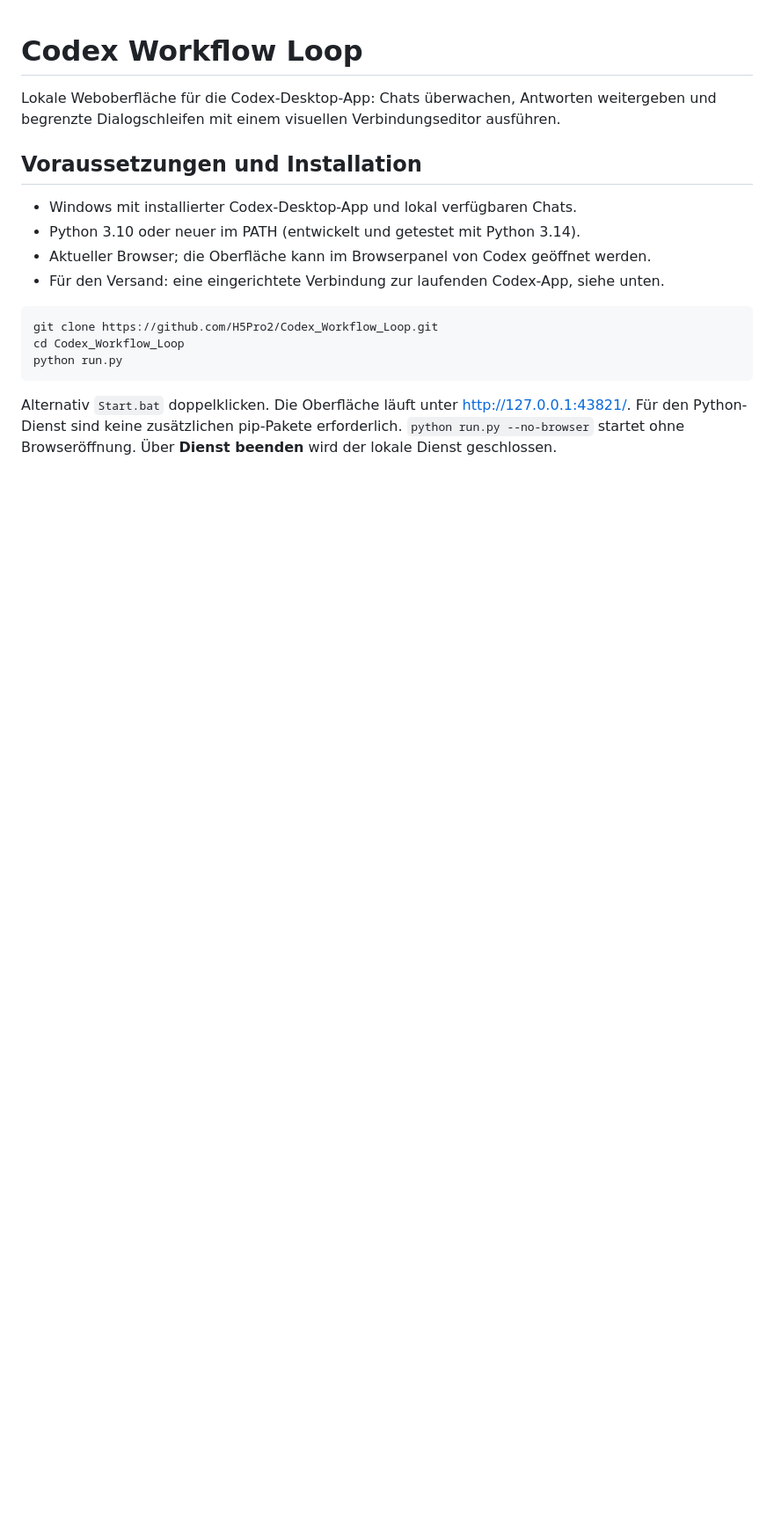
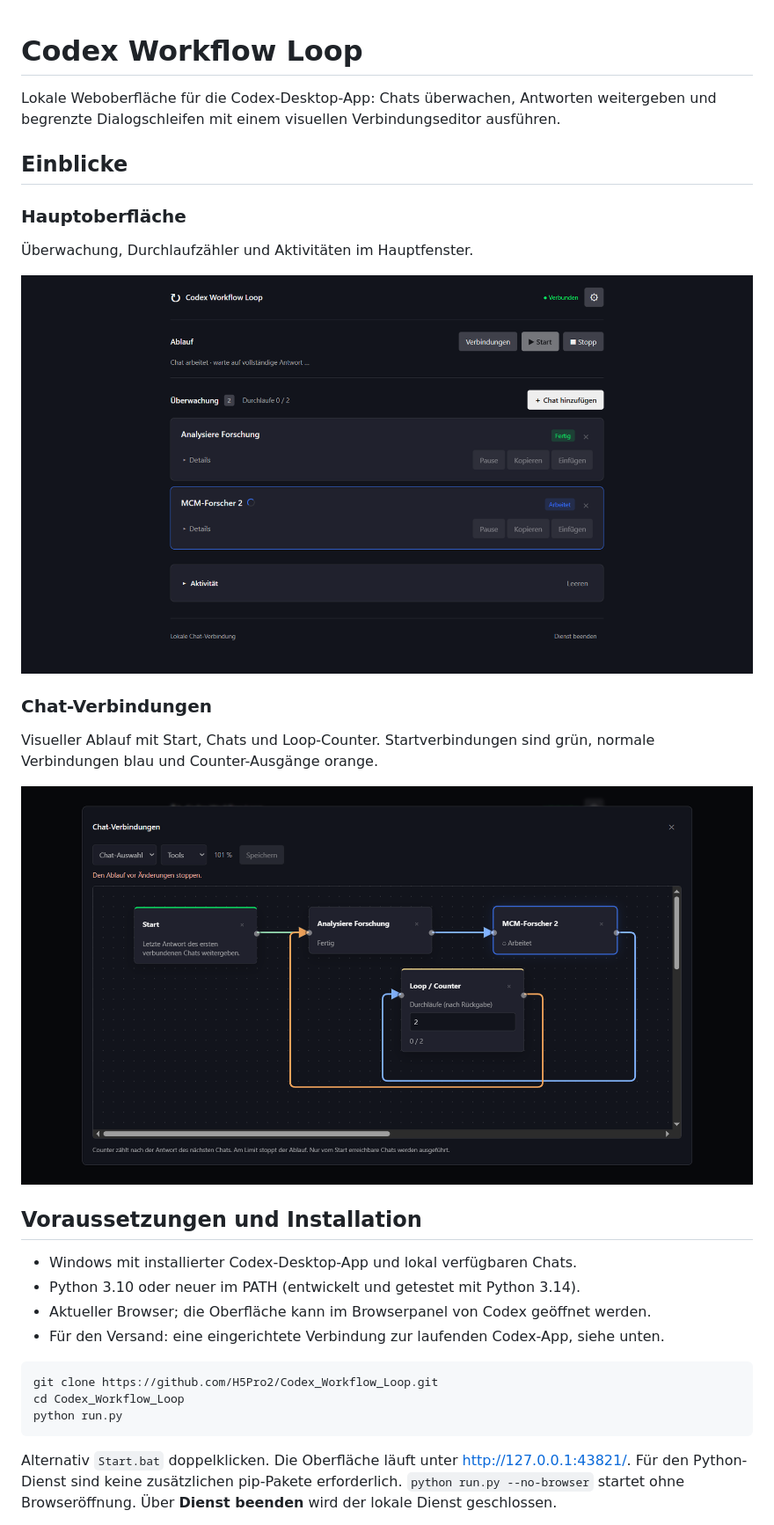
Before and after one commit to H5Pro2/Codex_Workflow_Loop, a Markdown page: README.md, the part around the change printed below. Shown: that part at 88% size. GitHub-like rendering; pictures changed too: Bilder/chat_verbindung.png (added), Bilder/overlay.png (added); blank space fills up the shorter version.

Commit message:
Add interface screenshots and allow layout changes during workflows

```diff
--- a/README.md
+++ b/README.md
@@ -1,6 +1,20 @@
 # Codex Workflow Loop
 
 Lokale Weboberfläche für die Codex-Desktop-App: Chats überwachen, Antworten weitergeben und begrenzte Dialogschleifen mit einem visuellen Verbindungseditor ausführen.
+
+## Einblicke
+
+### Hauptoberfläche
+
+Überwachung, Durchlaufzähler und Aktivitäten im Hauptfenster.
+
+![Codex Workflow Loop – Hauptoberfläche](Bilder/overlay.png)
+
+### Chat-Verbindungen
+
+Visueller Ablauf mit Start, Chats und Loop-Counter. Startverbindungen sind grün, normale Verbindungen blau und Counter-Ausgänge orange.
+
+![Codex Workflow Loop – Verbindungseditor](Bilder/chat_verbindung.png)
 
 ## Voraussetzungen und Installation
 
```
Also changed, not shown: other parts of README.md (+1 -1 lines), 6 other files.
